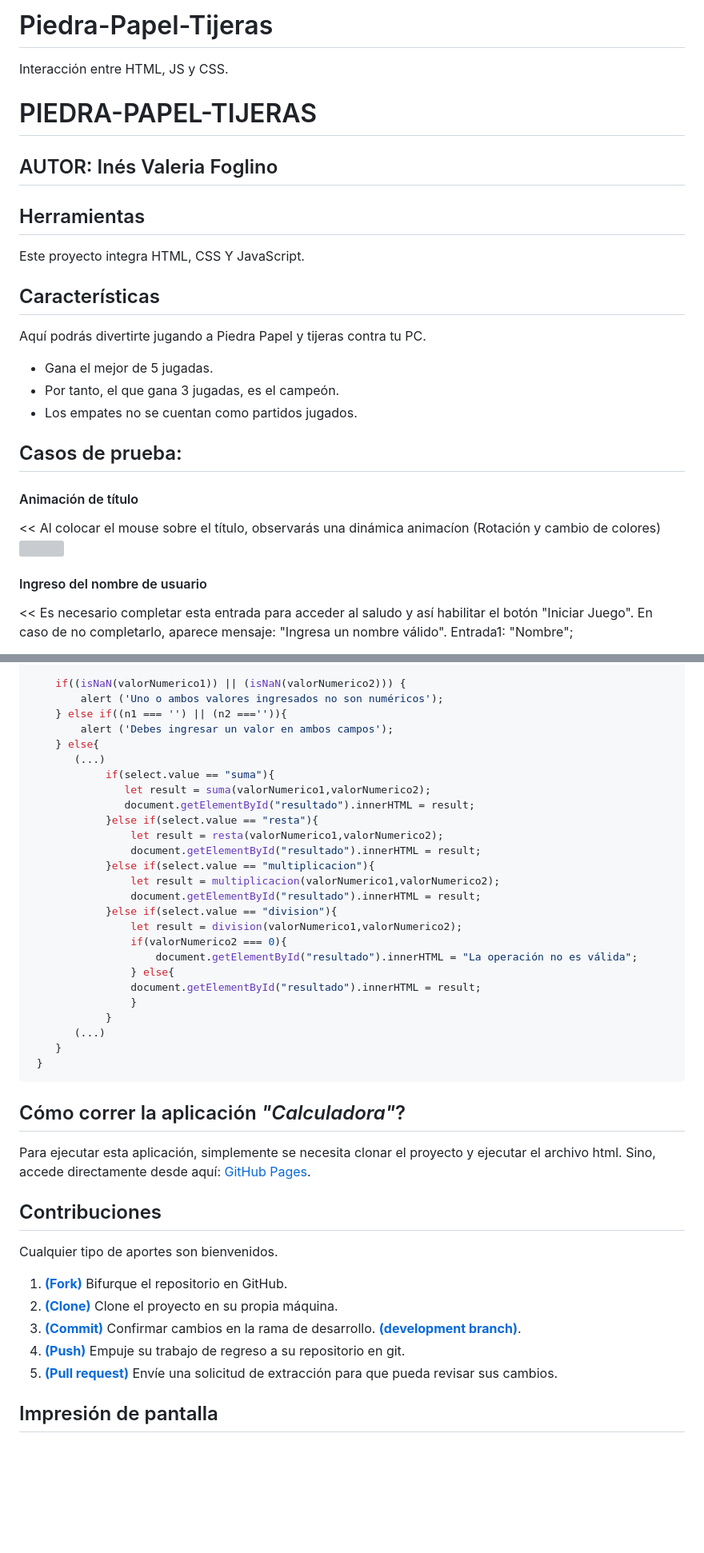
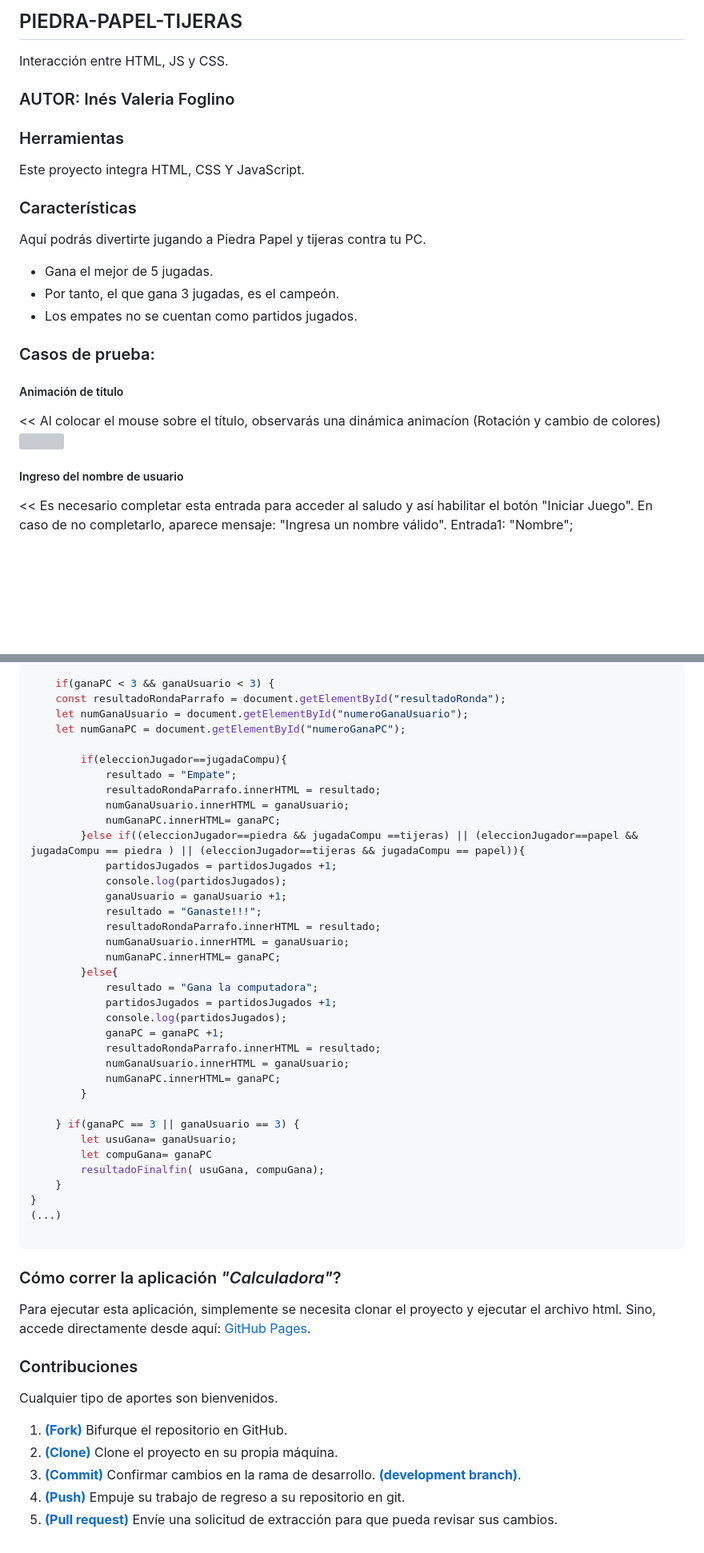
Before and after one commit to Vale-78/Piedra-Papel-Tijeras, a Markdown page: README.md, 2 parts joined by grey strips. Shown: that part at 80% size. Drawn GitHub-style; blank space fills up the shorter version; grey boxes are pictures that could not be loaded.

Commit message:
Edición de README

````diff
--- a/README.md
+++ b/README.md
@@ -1,12 +1,12 @@
-# Piedra-Papel-Tijeras
+
+## PIEDRA-PAPEL-TIJERAS
 Interacción entre HTML, JS y CSS.
-# PIEDRA-PAPEL-TIJERAS
-## AUTOR: Inés Valeria Foglino
+### AUTOR: Inés Valeria Foglino
 
-## Herramientas
+### Herramientas
 Este proyecto integra HTML, CSS Y JavaScript.
 
-## Características
+### Características
 
 Aquí podrás divertirte jugando a Piedra Papel y tijeras contra tu PC.
 
@@ -15,13 +15,13 @@ Aquí podrás divertirte jugando a Piedra Papel y tijeras contra tu PC.
 * Los empates no se cuentan como partidos jugados.
 
 
-## Casos de prueba:
+### Casos de prueba:
 
-#### Animación de título
+##### Animación de título
 << Al colocar el mouse sobre el título, observarás una dinámica animacíon (Rotación y cambio de colores)
 ![](./assest/ImpresionPantalla0.png)
 
-#### Ingreso del nombre de usuario
+##### Ingreso del nombre de usuario
 << Es necesario completar esta entrada para acceder al saludo y así habilitar el botón "Iniciar Juego".
 En caso de no completarlo, aparece mensaje: "Ingresa un nombre válido".
    Entrada1: "Nombre";
@@ -59,33 +63,43 @@ function calcular(){
 
-    if((isNaN(valorNumerico1)) || (isNaN(valorNumerico2))) {
-        alert ('Uno o ambos valores ingresados no son numéricos');
-    } else if((n1 === '') || (n2 ==='')){
-        alert ('Debes ingresar un valor en ambos campos');
-    } else{
-       (...)
-            if(select.value == "suma"){
-               let result = suma(valorNumerico1,valorNumerico2);
-               document.getElementById("resultado").innerHTML = result;
-            }else if(select.value == "resta"){
-                let result = resta(valorNumerico1,valorNumerico2);
-                document.getElementById("resultado").innerHTML = result;
-            }else if(select.value == "multiplicacion"){
-                let result = multiplicacion(valorNumerico1,valorNumerico2);
-                document.getElementById("resultado").innerHTML = result;
-            }else if(select.value == "division"){
-                let result = division(valorNumerico1,valorNumerico2);
-                if(valorNumerico2 === 0){
-                    document.getElementById("resultado").innerHTML = "La operación no es válida";
-                } else{
-                document.getElementById("resultado").innerHTML = result;
-                }
-            }
-       (...)
+    if(ganaPC < 3 && ganaUsuario < 3) {
+    const resultadoRondaParrafo = document.getElementById("resultadoRonda");
+    let numGanaUsuario = document.getElementById("numeroGanaUsuario");
+    let numGanaPC = document.getElementById("numeroGanaPC");
+
+        if(eleccionJugador==jugadaCompu){
+            resultado = "Empate";
+            resultadoRondaParrafo.innerHTML = resultado;
+            numGanaUsuario.innerHTML = ganaUsuario;
+            numGanaPC.innerHTML= ganaPC;
+        }else if((eleccionJugador==piedra && jugadaCompu ==tijeras) || (eleccionJugador==papel && jugadaCompu == piedra ) || (eleccionJugador==tijeras && jugadaCompu == papel)){
+            partidosJugados = partidosJugados +1;
+            console.log(partidosJugados);
+            ganaUsuario = ganaUsuario +1;
+            resultado = "Ganaste!!!";
+            resultadoRondaParrafo.innerHTML = resultado;
+            numGanaUsuario.innerHTML = ganaUsuario;
+            numGanaPC.innerHTML= ganaPC;
+        }else{
+            resultado = "Gana la computadora";
+            partidosJugados = partidosJugados +1;
+            console.log(partidosJugados);
+            ganaPC = ganaPC +1;
+            resultadoRondaParrafo.innerHTML = resultado;
+            numGanaUsuario.innerHTML = ganaUsuario;
+            numGanaPC.innerHTML= ganaPC;
+        }
+
+    } if(ganaPC == 3 || ganaUsuario == 3) {
+        let usuGana= ganaUsuario;
+        let compuGana= ganaPC
+        resultadoFinalfin( usuGana, compuGana);
     }
- }
+}
+(...)
+
 ```
 
-## Cómo correr la aplicación _"Calculadora"_?
+### Cómo correr la aplicación _"Calculadora"_?
 
 Para ejecutar esta aplicación, simplemente se necesita clonar el proyecto y ejecutar el archivo html.
 Sino, accede directamente desde aquí:
@@ -93,6 +107,6 @@ Sino, accede directamente desde aquí:
 
 
-## Contribuciones
+### Contribuciones
 
 Cualquier tipo de aportes son bienvenidos.
 
@@ -101,5 +115,3 @@ Cualquier tipo de aportes son bienvenidos.
 3. <a href='https://git-scm.com/book/en/v2/Git-Basics-Recording-Changes-to-the-Repository'>**(Commit)**</a> Confirmar cambios en la rama de desarrollo. <a href='https://git-scm.com/book/en/v2/Git-Branching-Branches-in-a-Nutshell'>**(development branch)**</a>.
 4. <a href='https://help.github.com/articles/pushing-to-a-remote/'>**(Push)**</a> Empuje su trabajo de regreso a su repositorio en git.
 5. <a href='https://help.github.com/articles/about-pull-requests/'>**(Pull request)**</a> Envíe una solicitud de extracción para que pueda revisar sus cambios.
-
-## Impresión de pantalla
````
Also changed, not shown: other parts of README.md (+19 -15 lines).
